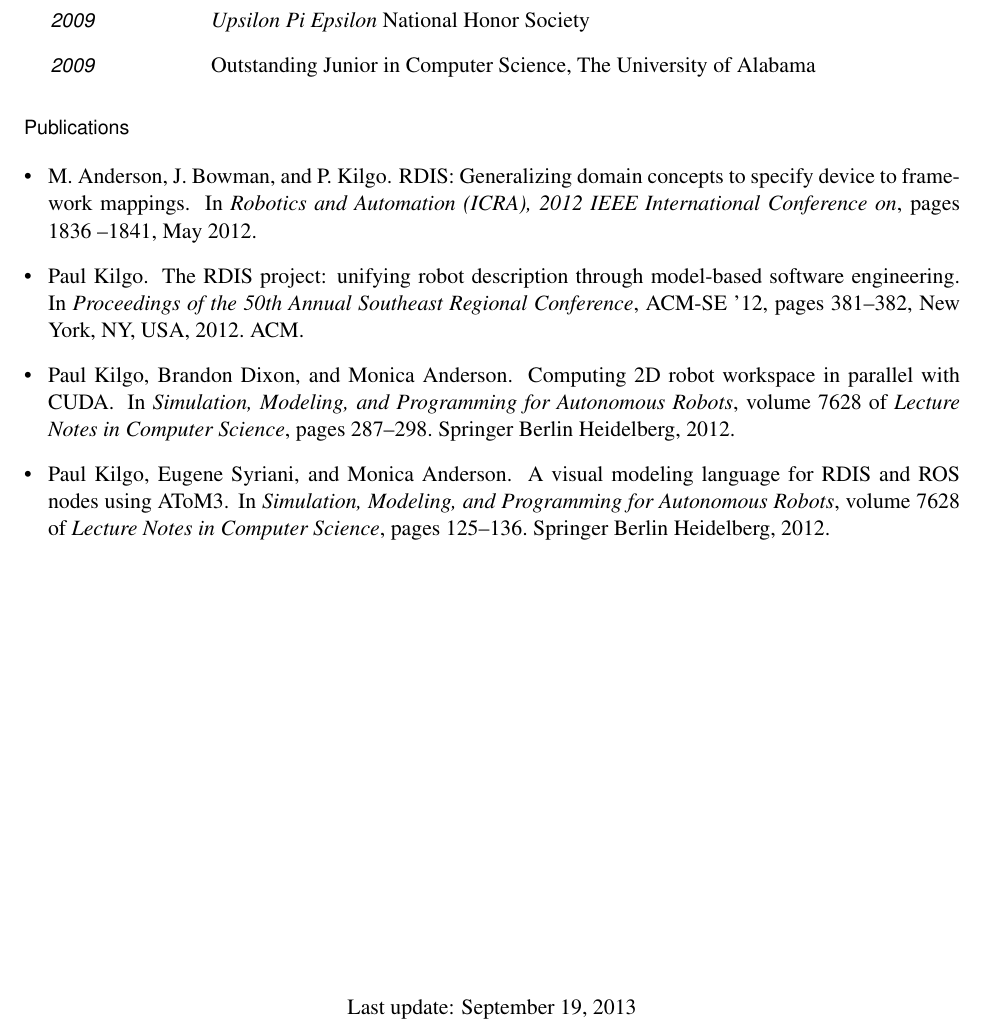
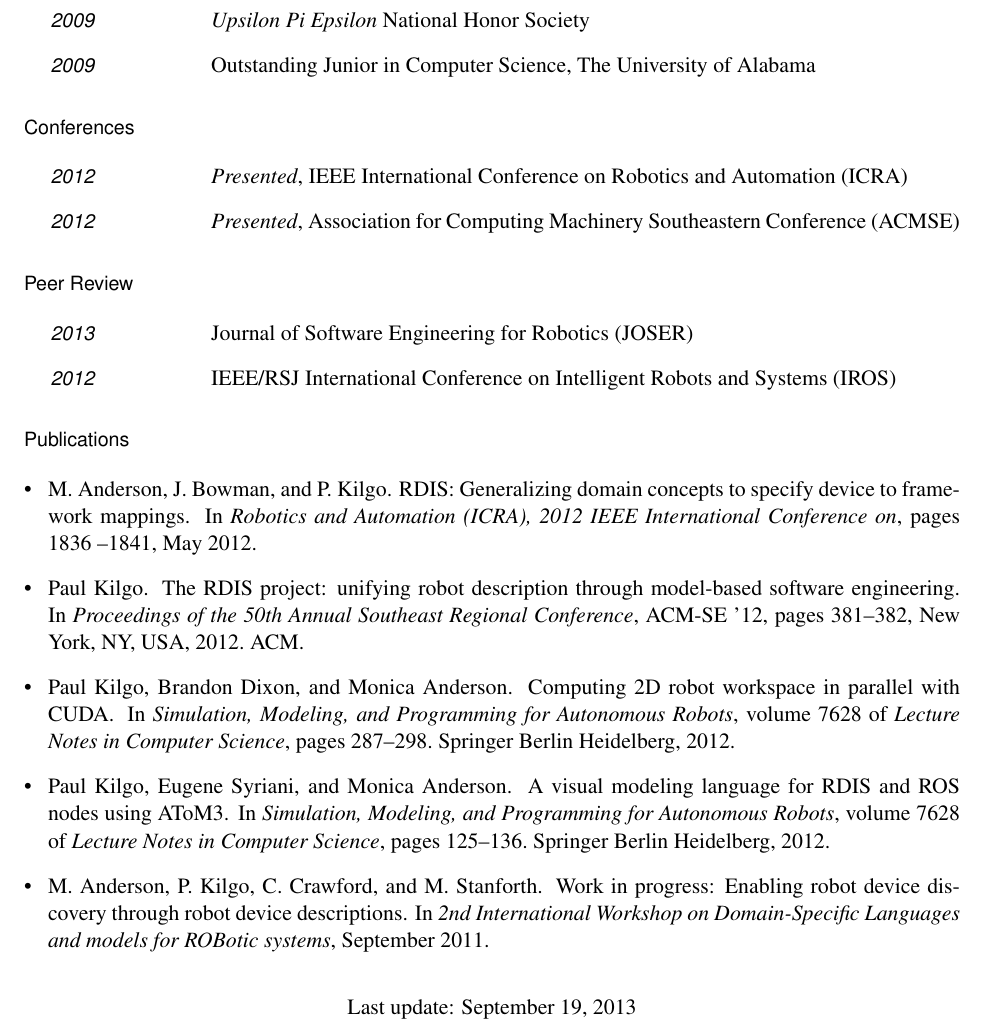
Before and after one commit to OEP/resume, a LaTeX CV (resume.tex, which reads cv.bib): part of page 3 of 3, cut so that both start at the same text. Compiled offline with pdfLaTeX.

Commit message:
update pubs/peer review

```diff
--- a/cv.bib
+++ b/cv.bib
@@ -67,3 +67,7 @@
   author={Kilgo, Paul and Syriani, Eugene and Anderson, Monica},
   pages={125-136}
 }
+
+@inproceedings{rdis-dslrob11,
+author = {M. Anderson and P. Kilgo and C. Crawford and M. Stanforth},
+title = {Work in Progress: Enabling robot device discovery through robot device descriptions},
--- a/resume.tex
+++ b/resume.tex
@@ -308,6 +309,27 @@
   \item [2009] { Outstanding Junior in Computer Science, The University of Alabama }
 \end{topic}
 
+\section{Conferences}
+\begin{topic}
+  \item [2012] {
+    \textit{Presented},
+    IEEE International Conference on Robotics and Automation (ICRA)
+  }
+  \item [2012] {
+    \textit{Presented},
+    Association for Computing Machinery Southeastern Conference (ACMSE)
+  }
+\end{topic}
+
+\section{Peer Review}
+\begin{topic}
+  \item [2013] {
+    Journal of Software Engineering for Robotics (JOSER)
+  }
+  \item [2012] {
+    IEEE/RSJ International Conference on Intelligent Robots and Systems (IROS)
+  }
+\end{topic}
 
 %% Prints the bibliography
 \nocite{*}
```
Also changed, not shown: cv.bib (4 more changed lines), resume.tex (5 more changed lines).
